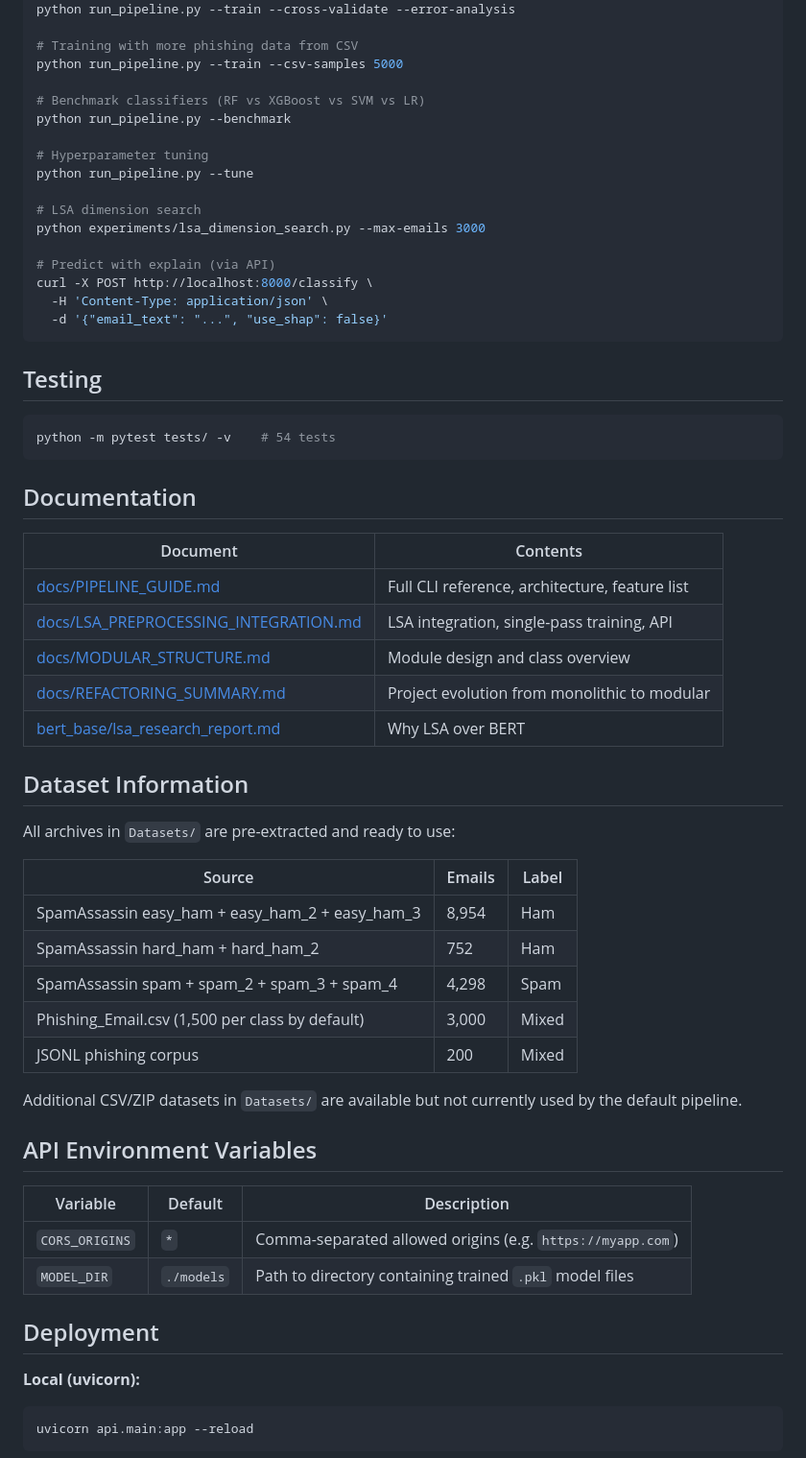
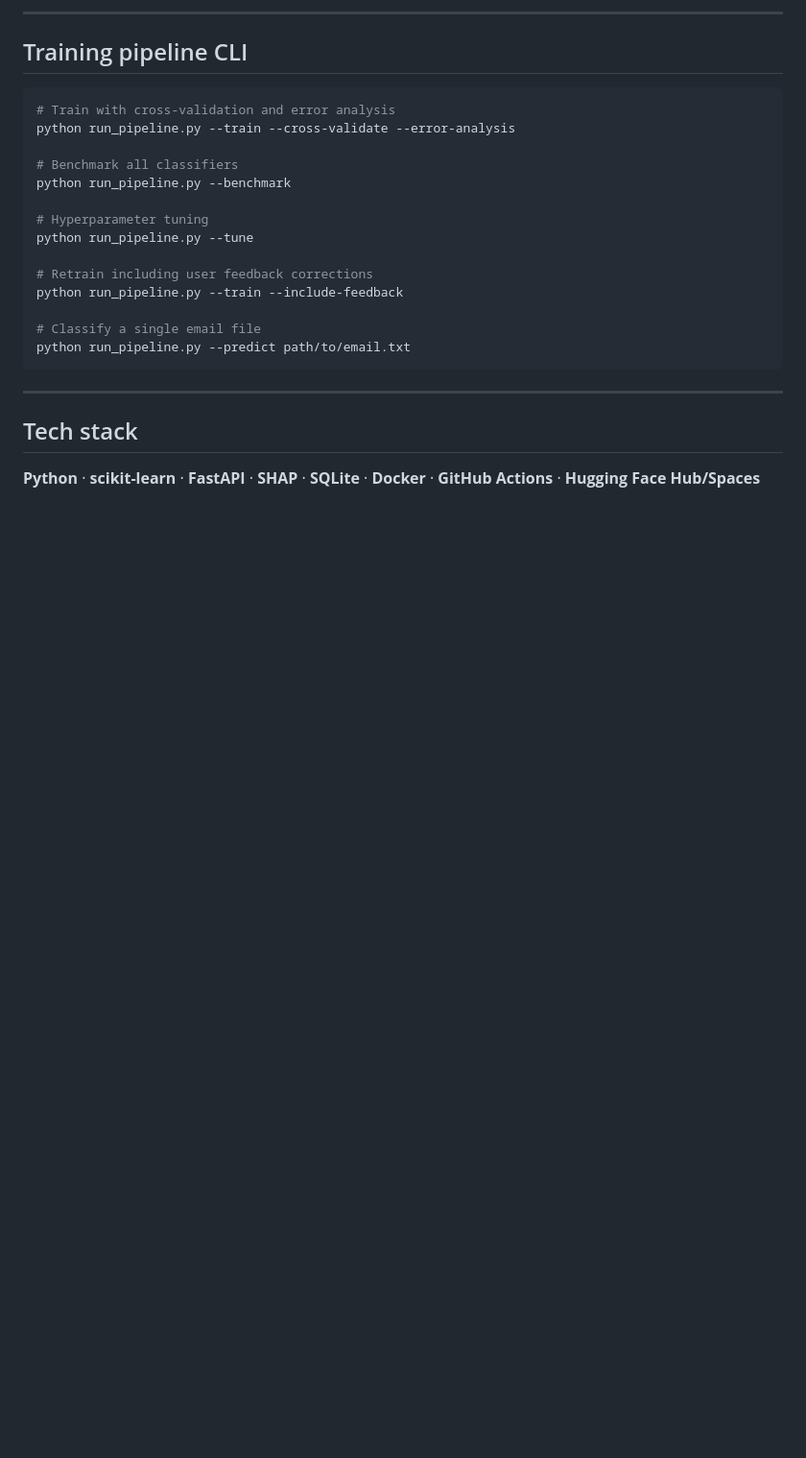
Before and after one commit to rwolfe26/PhishingDetectionSystem, a Markdown page: README.md, the part around one of its changes. Shown at 96% size. GitHub-like rendering; blank space fills up the shorter version.

````diff
--- a/README.md
+++ b/README.md
@@ -120,64 +173,27 @@ Detection_System/
+---
+
+## Training pipeline CLI
+
+```bash
+# Train with cross-validation and error analysis
 python run_pipeline.py --train --cross-validate --error-analysis
 
-# Training with more phishing data from CSV
-python run_pipeline.py --train --csv-samples 5000
-
-# Benchmark classifiers (RF vs XGBoost vs SVM vs LR)
+# Benchmark all classifiers
 python run_pipeline.py --benchmark
 
 # Hyperparameter tuning
 python run_pipeline.py --tune
 
-# LSA dimension search
-python experiments/lsa_dimension_search.py --max-emails 3000
+# Retrain including user feedback corrections
+python run_pipeline.py --train --include-feedback
 
-# Predict with explain (via API)
-curl -X POST http://localhost:8000/classify \
-  -H 'Content-Type: application/json' \
-  -d '{"email_text": "...", "use_shap": false}'
+# Classify a single email file
+python run_pipeline.py --predict path/to/email.txt
 ```
 
-## Testing
+---
 
-```bash
-python -m pytest tests/ -v    # 54 tests
-```
+## Tech stack
 
-## Documentation
+**Python** · **scikit-learn** · **FastAPI** · **SHAP** · **SQLite** · **Docker** · **GitHub Actions** · **Hugging Face Hub/Spaces**
 
-| Document | Contents |
-|----------|---------|
-| [docs/PIPELINE_GUIDE.md](docs/PIPELINE_GUIDE.md) | Full CLI reference, architecture, feature list |
-| [docs/LSA_PREPROCESSING_INTEGRATION.md](docs/LSA_PREPROCESSING_INTEGRATION.md) | LSA integration, single-pass training, API |
-| [docs/MODULAR_STRUCTURE.md](docs/MODULAR_STRUCTURE.md) | Module design and class overview |
-| [docs/REFACTORING_SUMMARY.md](docs/REFACTORING_SUMMARY.md) | Project evolution from monolithic to modular |
-| [bert_base/lsa_research_report.md](bert_base/lsa_research_report.md) | Why LSA over BERT |
-
-## Dataset Information
-
-All archives in `Datasets/` are pre-extracted and ready to use:
-
-| Source | Emails | Label |
-|--------|--------|-------|
-| SpamAssassin easy_ham + easy_ham_2 + easy_ham_3 | 8,954 | Ham |
-| SpamAssassin hard_ham + hard_ham_2 | 752 | Ham |
-| SpamAssassin spam + spam_2 + spam_3 + spam_4 | 4,298 | Spam |
-| Phishing_Email.csv (1,500 per class by default) | 3,000 | Mixed |
-| JSONL phishing corpus | 200 | Mixed |
-
-Additional CSV/ZIP datasets in `Datasets/` are available but not currently used by the default pipeline.
-
-## API Environment Variables
-
-| Variable | Default | Description |
-|----------|---------|-------------|
-| `CORS_ORIGINS` | `*` | Comma-separated allowed origins (e.g. `https://myapp.com`) |
-| `MODEL_DIR` | `./models` | Path to directory containing trained `.pkl` model files |
-
-## Deployment
-
-**Local (uvicorn):**
-```bash
-uvicorn api.main:app --reload
-```
-
````
Also changed, not shown: other parts of README.md (+134 -111 lines).
